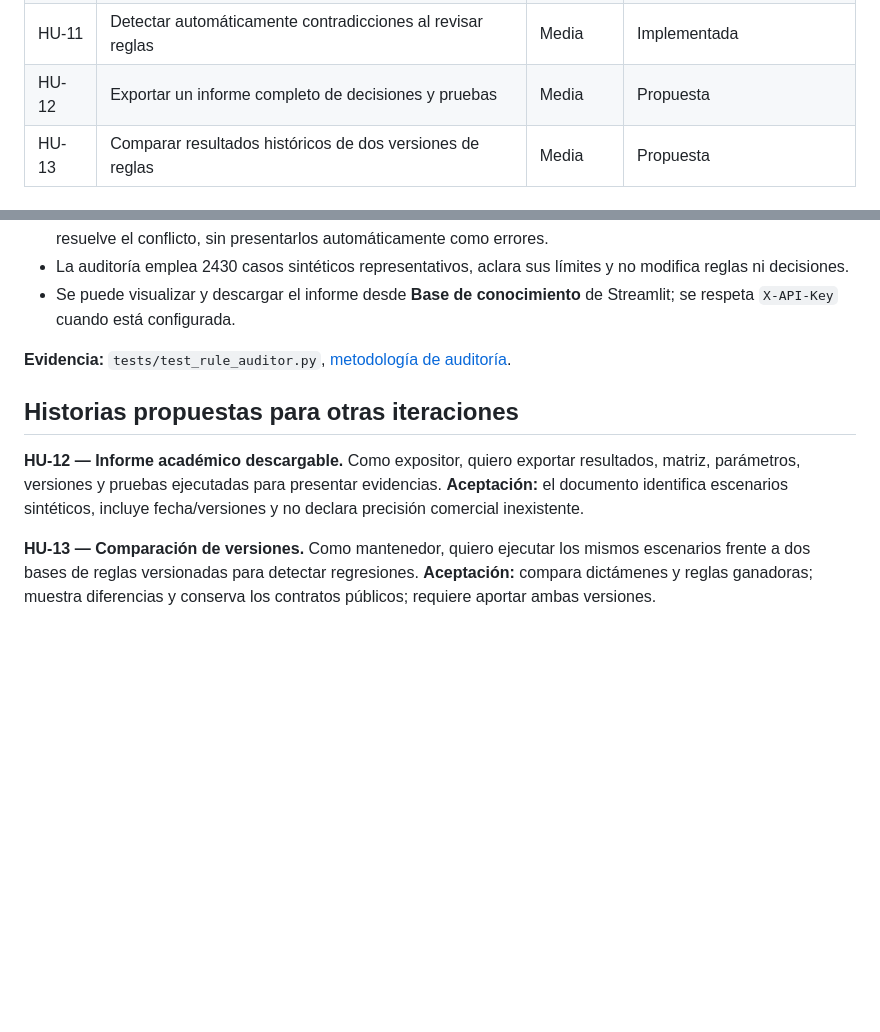
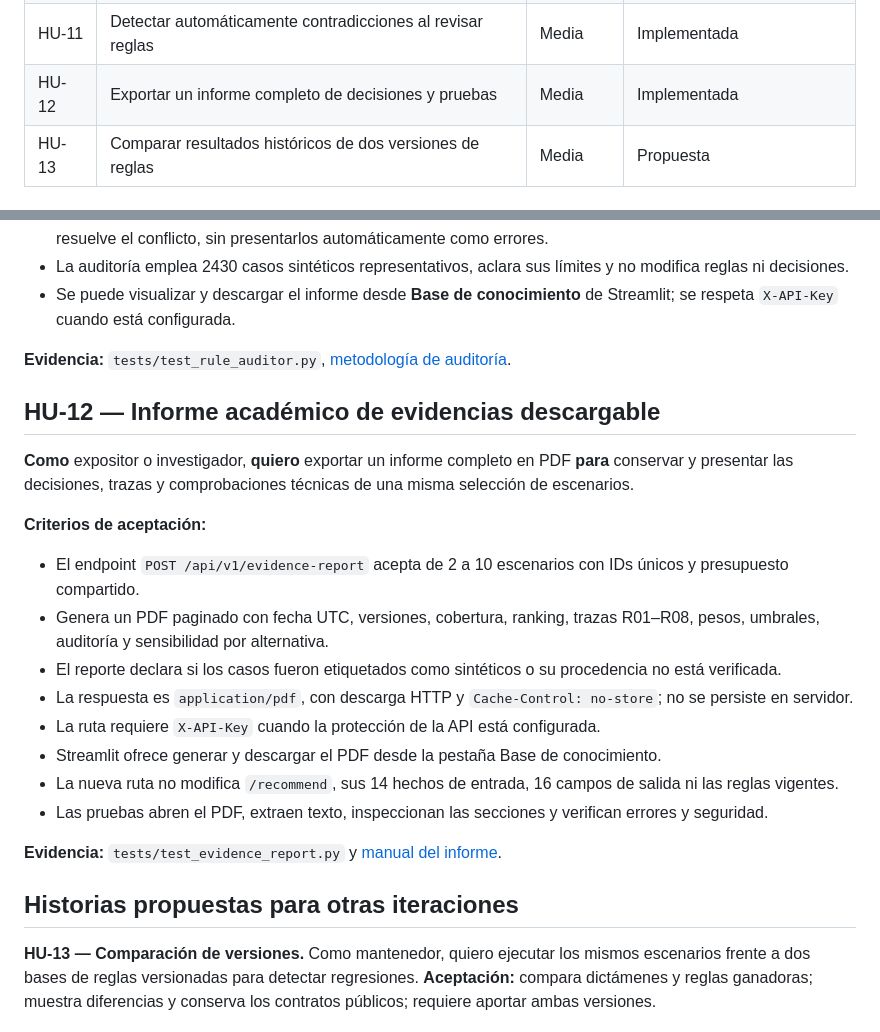
Before and after one commit to Stven2909/smartmarket-sv, a Markdown page: docs/historias-de-usuario.md, 2 parts joined by grey strips. GitHub-like rendering; blank space fills up the shorter version.

Commit message:
docs(hu12): registrar exportación PDF y criterios de aceptación

```diff
--- a/docs/historias-de-usuario.md
+++ b/docs/historias-de-usuario.md
@@ -21,7 +21,7 @@ Como módulo de apoyo a decisiones de compra, el sistema experto recibe por HTTP
 | HU-09 | Rechazar hechos inconsistentes y valores inválidos | Alta | Implementada |
 | HU-10 | Proteger rutas y comprobar la integración HTTP | Alta | Implementada |
 | HU-11 | Detectar automáticamente contradicciones al revisar reglas | Media | Implementada |
-| HU-12 | Exportar un informe completo de decisiones y pruebas | Media | Propuesta |
+| HU-12 | Exportar un informe completo de decisiones y pruebas | Media | Implementada |
 | HU-13 | Comparar resultados históricos de dos versiones de reglas | Media | Propuesta |
 
 ## Historias y criterios de aceptación
@@ -161,9 +161,23 @@ Como módulo de apoyo a decisiones de compra, el sistema experto recibe por HTTP
 
 **Evidencia:** `tests/test_rule_auditor.py`, [metodología de auditoría](auditoria-consistencia-reglas.md).
 
+## HU-12 — Informe académico de evidencias descargable
+
+**Como** expositor o investigador, **quiero** exportar un informe completo en PDF **para** conservar y presentar las decisiones, trazas y comprobaciones técnicas de una misma selección de escenarios.
+
+**Criterios de aceptación:**
+- El endpoint `POST /api/v1/evidence-report` acepta de 2 a 10 escenarios con IDs únicos y presupuesto compartido.
+- Genera un PDF paginado con fecha UTC, versiones, cobertura, ranking, trazas R01–R08, pesos, umbrales, auditoría y sensibilidad por alternativa.
+- El reporte declara si los casos fueron etiquetados como sintéticos o su procedencia no está verificada.
+- La respuesta es `application/pdf`, con descarga HTTP y `Cache-Control: no-store`; no se persiste en servidor.
+- La ruta requiere `X-API-Key` cuando la protección de la API está configurada.
+- Streamlit ofrece generar y descargar el PDF desde la pestaña Base de conocimiento.
+- La nueva ruta no modifica `/recommend`, sus 14 hechos de entrada, 16 campos de salida ni las reglas vigentes.
+- Las pruebas abren el PDF, extraen texto, inspeccionan las secciones y verifican errores y seguridad.
+
+**Evidencia:** `tests/test_evidence_report.py` y [manual del informe](informe-academico.md).
+
 ## Historias propuestas para otras iteraciones
-
-**HU-12 — Informe académico descargable.** Como expositor, quiero exportar resultados, matriz, parámetros, versiones y pruebas ejecutadas para presentar evidencias. **Aceptación:** el documento identifica escenarios sintéticos, incluye fecha/versiones y no declara precisión comercial inexistente.
 
 **HU-13 — Comparación de versiones.** Como mantenedor, quiero ejecutar los mismos escenarios frente a dos bases de reglas versionadas para detectar regresiones. **Aceptación:** compara dictámenes y reglas ganadoras; muestra diferencias y conserva los contratos públicos; requiere aportar ambas versiones.
 
```
